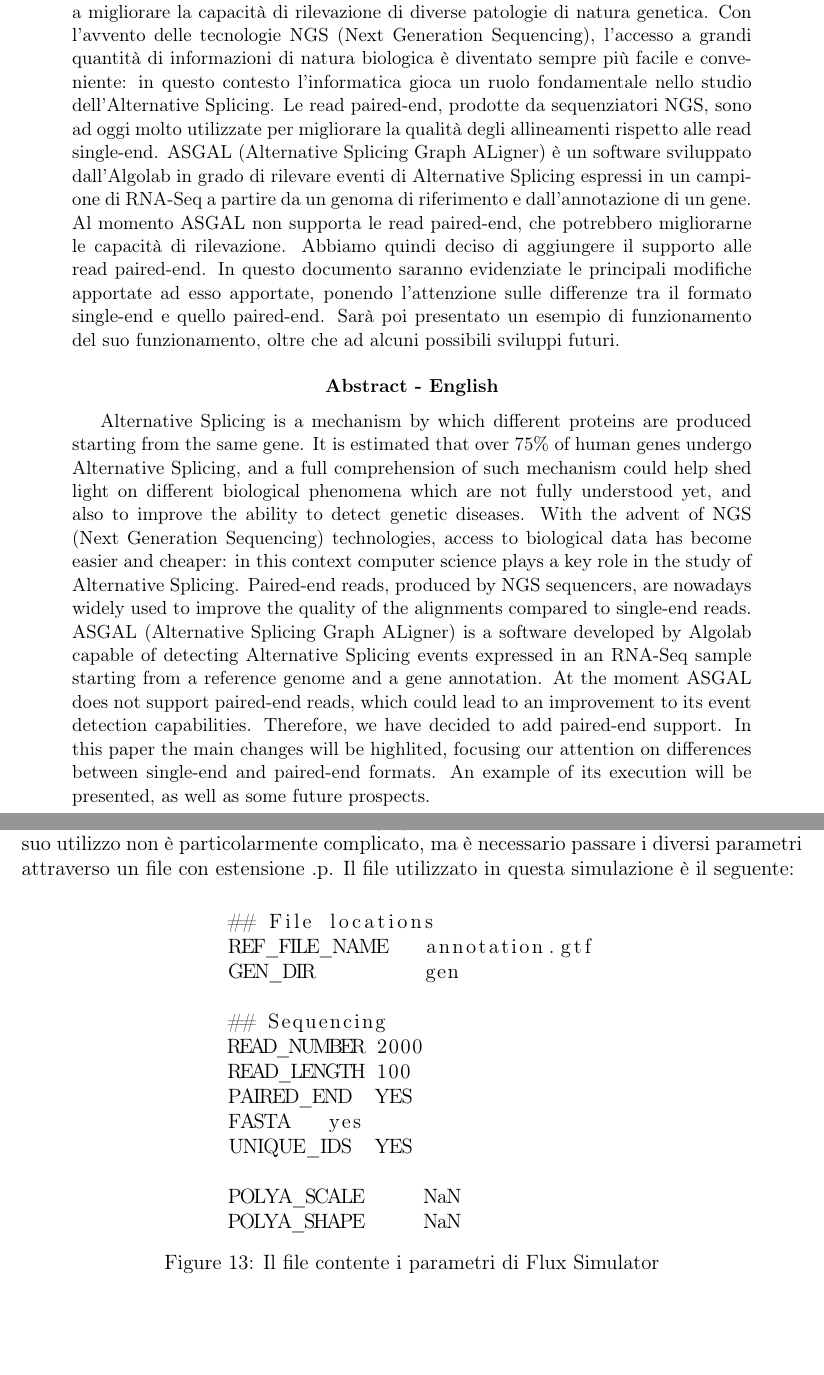
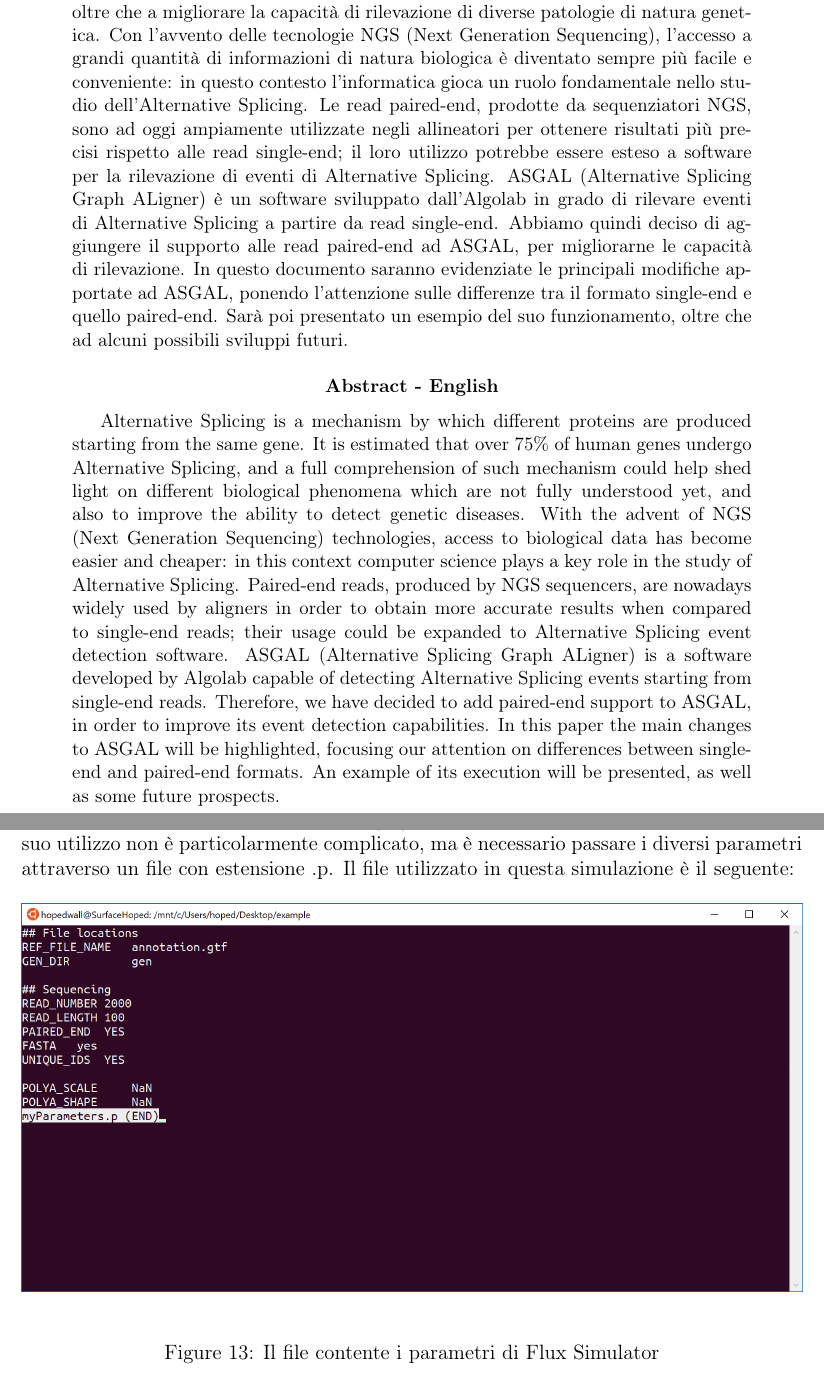
Before and after one commit to HopedWall/TesiTriennaleASGAL, a LaTeX paper (main.tex, which reads chapters/abstract.tex, chapters/esempiofunzionamento.tex): two parts of pages 3 and 24 of 30, joined at a grey line, cut so that both start at the same text, the shorter picture padded with empty space. Compiled offline with pdfLaTeX.

Commit message:
Fixed abstract(2)

```diff
--- a/chapters/abstract.tex
+++ b/chapters/abstract.tex
@@ -1,10 +1,9 @@
-% Abstract
 \renewcommand{\abstractname}{Abstract - Italiano}
 \begin{abstract}
-L'Alternative Splicing è un meccanismo attraverso il quale diverse proteine sono generate a partire da uno stesso gene. Si stima che oltre il 75\% dei geni umani utilizzi l' Alternative Splicing, e una piena comprensione di questo meccanismo potrebbe aiutare a far luce su diversi fenomeni biologici non ancora del tutto chiari, oltre che a migliorare la capacità di rilevazione di diverse patologie di natura genetica. Con l'avvento delle tecnologie NGS (Next Generation Sequencing), l'accesso a grandi quantità di informazioni di natura biologica è diventato sempre più facile e conveniente: in questo contesto l'informatica gioca un ruolo fondamentale nello studio dell'Alternative Splicing. Le read paired-end, prodotte da sequenziatori NGS, sono ad oggi molto utilizzate per migliorare la qualità degli allineamenti rispetto alle read single-end. ASGAL (Alternative Splicing Graph ALigner) è un software sviluppato dall'Algolab in grado di rilevare eventi di Alternative Splicing espressi in un campione di RNA-Seq a partire da un genoma di riferimento e dall'annotazione di un gene. Al momento ASGAL non supporta le read paired-end, che potrebbero migliorarne le capacità di rilevazione. Abbiamo quindi deciso di aggiungere il supporto alle read paired-end. In questo documento saranno evidenziate le principali modifiche apportate ad esso apportate, ponendo l'attenzione sulle differenze tra il formato single-end e quello paired-end. Sarà poi presentato un esempio di funzionamento del suo funzionamento, oltre che ad alcuni possibili sviluppi futuri.
+L'Alternative Splicing è un meccanismo attraverso il quale diverse proteine sono generate a partire da uno stesso gene. Si stima che oltre il 75\% dei geni umani utilizzi l' Alternative Splicing, e una piena comprensione di questo meccanismo potrebbe aiutare a far luce su diversi fenomeni biologici non ancora del tutto chiari, oltre che a migliorare la capacità di rilevazione di diverse patologie di natura genetica. Con l'avvento delle tecnologie NGS (Next Generation Sequencing), l'accesso a grandi quantità di informazioni di natura biologica è diventato sempre più facile e conveniente: in questo contesto l'informatica gioca un ruolo fondamentale nello studio dell'Alternative Splicing. Le read paired-end, prodotte da sequenziatori NGS, sono ad oggi ampiamente utilizzate negli allineatori per ottenere risultati più precisi rispetto alle read single-end; il loro utilizzo potrebbe essere esteso a software per la rilevazione di eventi di Alternative Splicing. ASGAL (Alternative Splicing Graph ALigner) è un software sviluppato dall'Algolab in grado di rilevare eventi di Alternative Splicing a partire da read single-end. Abbiamo quindi deciso di aggiungere il supporto alle read paired-end ad ASGAL, per migliorarne le capacità di rilevazione. In questo documento saranno evidenziate le principali modifiche apportate ad ASGAL, ponendo l'attenzione sulle differenze tra il formato single-end e quello paired-end. Sarà poi presentato un esempio del suo funzionamento, oltre che ad alcuni possibili sviluppi futuri.
    \end{abstract}
 
 	\renewcommand{\abstractname}{Abstract - English}
    \begin{abstract}
-Alternative Splicing is a mechanism by which different proteins are produced starting from the same gene. It is estimated that over 75\% of human genes undergo Alternative Splicing, and a full comprehension of such mechanism could help shed light on different biological phenomena which are not fully understood yet, and also to improve the ability to detect genetic diseases. With the advent of NGS (Next Generation Sequencing) technologies, access to biological data has become easier and cheaper: in this context computer science plays a key role in the study of Alternative Splicing. Paired-end reads, produced by NGS sequencers, are nowadays widely used to improve the quality of the alignments compared to single-end reads. ASGAL (Alternative Splicing Graph ALigner) is a software developed by Algolab capable of detecting Alternative Splicing events expressed in an RNA-Seq sample starting from a reference genome and a gene annotation. At the moment ASGAL does not support paired-end reads, which could lead to an improvement to its event detection capabilities. Therefore, we have decided to add paired-end support. In this paper the main changes will be highlited, focusing our attention on differences between single-end and paired-end formats. An example of its execution will be presented, as well as some future prospects.
+Alternative Splicing is a mechanism by which different proteins are produced starting from the same gene. It is estimated that over 75\% of human genes undergo Alternative Splicing, and a full comprehension of such mechanism could help shed light on different biological phenomena which are not fully understood yet, and also to improve the ability to detect genetic diseases. With the advent of NGS (Next Generation Sequencing) technologies, access to biological data has become easier and cheaper: in this context computer science plays a key role in the study of Alternative Splicing. Paired-end reads, produced by NGS sequencers, are nowadays widely used by aligners in order to obtain more accurate results when compared to single-end reads; their usage could be expanded to Alternative Splicing event detection software. ASGAL (Alternative Splicing Graph ALigner) is a software developed by Algolab capable of detecting Alternative Splicing events starting from single-end reads. Therefore, we have decided to add paired-end support to ASGAL, in order to improve its event detection capabilities. In this paper the main changes to ASGAL will be highlighted, focusing our attention on differences between single-end and paired-end formats. An example of its execution will be presented, as well as some future prospects.
    \end{abstract}
--- a/chapters/esempiofunzionamento.tex
+++ b/chapters/esempiofunzionamento.tex
@@ -6,33 +6,33 @@ In questo esempio di funzionamento si utilizzerà il gene ENSG00000280145, situa
 
 Si è scelto di utilizzare Flux Simulator \cite{griebel2012modelling} per la generazione delle read paired-end. Il suo utilizzo non è particolarmente complicato, ma è necessario passare i diversi parametri attraverso un file con estensione .p. Il file utilizzato in questa simulazione è il seguente:
 
-\begin{figure}[thp]
-\begin{CenteredBox}
-  \begin{lstlisting}
-## File locations
-REF_FILE_NAME   annotation.gtf
-GEN_DIR         gen
+%\begin{figure}[thp]
+%\begin{CenteredBox}
+%  \begin{lstlisting}
+%## File locations
+%REF_FILE_NAME   annotation.gtf
+%GEN_DIR         gen
+%
+%## Sequencing
+%READ_NUMBER 2000
+%READ_LENGTH 100
+%PAIRED_END  YES
+%FASTA   yes
+%UNIQUE_IDS  YES
+%
+%POLYA_SCALE     NaN
+%POLYA_SHAPE     NaN
+%  \end{lstlisting}
+%\end{CenteredBox}
+%\caption{Il file contente i parametri di Flux Simulator}
+%\end{figure}
 
-## Sequencing
-READ_NUMBER 2000
-READ_LENGTH 100
-PAIRED_END  YES
-FASTA   yes
-UNIQUE_IDS  YES
-
-POLYA_SCALE     NaN
-POLYA_SHAPE     NaN
-  \end{lstlisting}
-\end{CenteredBox}
-\caption{Il file contente i parametri di Flux Simulator}
+\begin{figure}[h]
+	\centering
+	\includegraphics[width=\linewidth]{images/myParameters.png}
+  \caption{Il file contente i parametri di Flux Simulator}
+  \label{fig:Parameters}
 \end{figure}
-
-%\begin{figure}[h]
-%	\centering
-%	\includegraphics[height=7cm,width=10cm]{images/parameters2.png}
-%  \caption{Il file contente i parametri di Flux Simulator}
-%  \label{fig:Parameters}
-%\end{figure}
 
 Vengono così generati due file contenti 2000 read di lunghezza 100, in formato fasta, che saranno dati in input ad ASGAL.
 
```
Also changed, not shown: images/myParameters.png (added), main.pdf.
